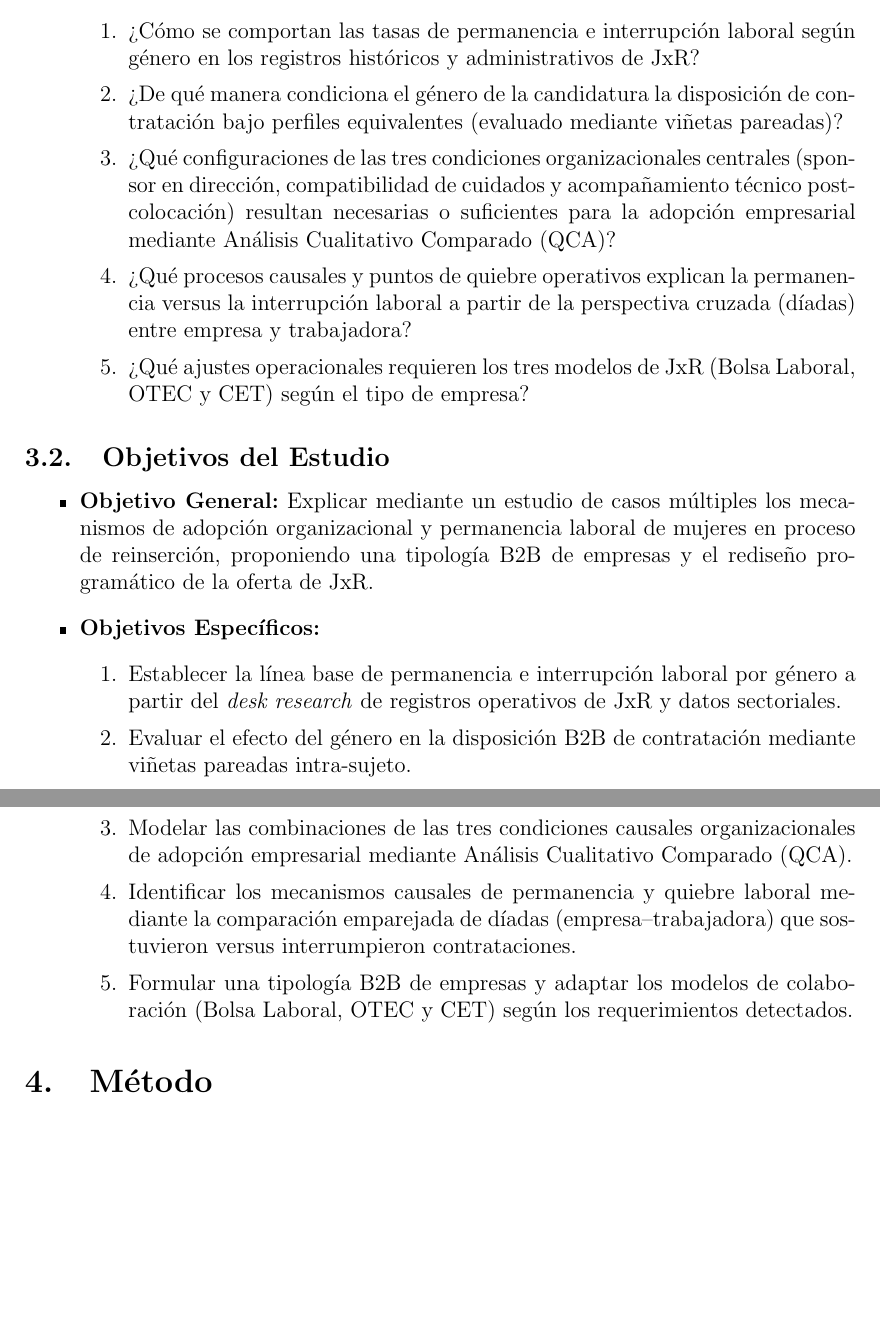
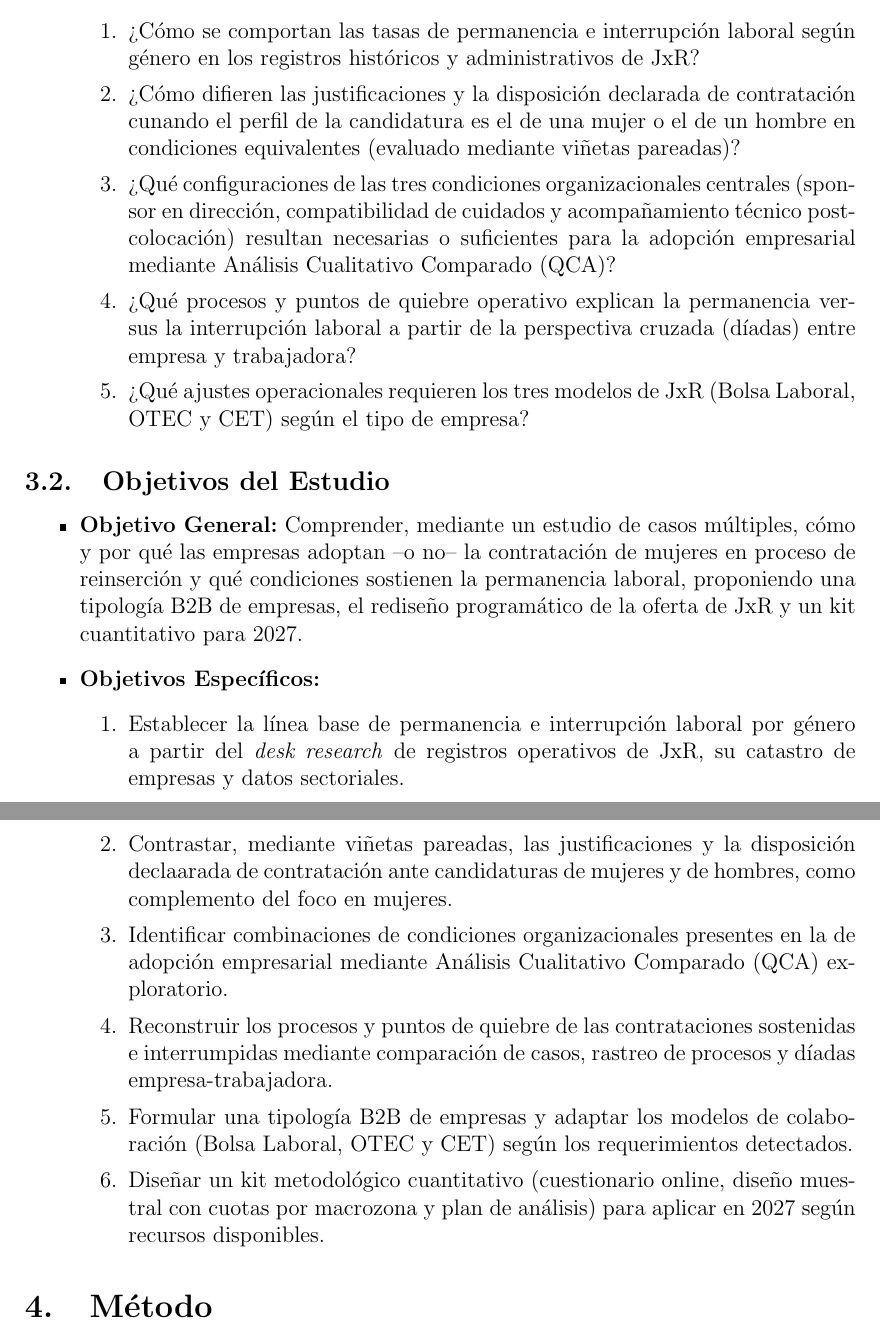
Before and after one commit to vicenterojasmurua/JxR_AIM_Chile_2026, a LaTeX document (latex/main.tex, which reads latex/capitulos/03_objetivos.tex): two parts of pages 5 and 6 of 12, joined at a grey line, cut so that both start at the same text, the shorter picture padded with empty space. Compiled offline with pdfLaTeX.

Commit message:
Revise objectives for clarity and detail in study
Updated research objectives to clarify the study focus and specific goals regarding the hiring of women in reintegration processes.

```diff
--- a/latex/capitulos/03_objetivos.tex
+++ b/latex/capitulos/03_objetivos.tex
@@ -6,22 +6,23 @@
     \item \textbf{Preguntas Específicas:}
     \begin{enumerate}
         \item ¿Cómo se comportan las tasas de permanencia e interrupción laboral según género en los registros históricos y administrativos de JxR?
-        \item ¿De qué manera condiciona el género de la candidatura la disposición de contratación bajo perfiles equivalentes (evaluado mediante viñetas pareadas)?
+        \item ¿Cómo difieren las justificaciones y la disposición declarada de contratación cunando el perfil de la candidatura es el de una mujer o el de un hombre en condiciones equivalentes (evaluado mediante viñetas pareadas)?
         \item ¿Qué configuraciones de las tres condiciones organizacionales centrales (sponsor en dirección, compatibilidad de cuidados y acompañamiento técnico post-colocación) resultan necesarias o suficientes para la adopción empresarial mediante Análisis Cualitativo Comparado (QCA)?
-        \item ¿Qué procesos causales y puntos de quiebre operativos explican la permanencia versus la interrupción laboral a partir de la perspectiva cruzada (díadas) entre empresa y trabajadora?
+        \item ¿Qué procesos y puntos de quiebre operativo explican la permanencia versus la interrupción laboral a partir de la perspectiva cruzada (díadas) entre empresa y trabajadora?
         \item ¿Qué ajustes operacionales requieren los tres modelos de JxR (Bolsa Laboral, OTEC y CET) según el tipo de empresa?
     \end{enumerate}
 \end{itemize}
 
 \subsection{Objetivos del Estudio}
 \begin{itemize}
-    \item \textbf{Objetivo General:} Explicar mediante un estudio de casos múltiples los mecanismos de adopción organizacional y permanencia laboral de mujeres en proceso de reinserción, proponiendo una tipología B2B de empresas y el rediseño programático de la oferta de JxR.
+    \item \textbf{Objetivo General:} Comprender, mediante un estudio de casos múltiples, cómo y por qué las empresas adoptan --o no-- la contratación de mujeres en proceso de reinserción y qué condiciones sostienen la permanencia laboral, proponiendo una tipología B2B de empresas, el rediseño programático de la oferta de JxR y un kit cuantitativo para 2027.
     \item \textbf{Objetivos Específicos:}
     \begin{enumerate}
-        \item Establecer la línea base de permanencia e interrupción laboral por género a partir del \textit{desk research} de registros operativos de JxR y datos sectoriales.
-        \item Evaluar el efecto del género en la disposición B2B de contratación mediante viñetas pareadas intra-sujeto.
-        \item Modelar las combinaciones de las tres condiciones causales organizacionales de adopción empresarial mediante Análisis Cualitativo Comparado (QCA).
-        \item Identificar los mecanismos causales de permanencia y quiebre laboral mediante la comparación emparejada de díadas (empresa--trabajadora) que sostuvieron versus interrumpieron contrataciones.
+        \item Establecer la línea base de permanencia e interrupción laboral por género a partir del \textit{desk research} de registros operativos de JxR, su catastro de empresas y datos sectoriales.
+        \item Contrastar, mediante viñetas pareadas, las justificaciones y la disposición declaarada de contratación ante candidaturas de mujeres y de hombres, como complemento del foco en mujeres.
+        \item Identificar combinaciones de condiciones organizacionales presentes en la de adopción empresarial mediante Análisis Cualitativo Comparado (QCA) exploratorio.
+        \item Reconstruir los procesos y puntos de quiebre de las contrataciones sostenidas e interrumpidas mediante comparación de casos, rastreo de procesos y díadas empresa-trabajadora.
         \item Formular una tipología B2B de empresas y adaptar los modelos de colaboración (Bolsa Laboral, OTEC y CET) según los requerimientos detectados.
+        \item Diseñar un kit metodológico cuantitativo (cuestionario online, diseño muestral con cuotas por macrozona y plan de análisis) para aplicar en 2027 según recursos disponibles.
     \end{enumerate}
 \end{itemize}
```
